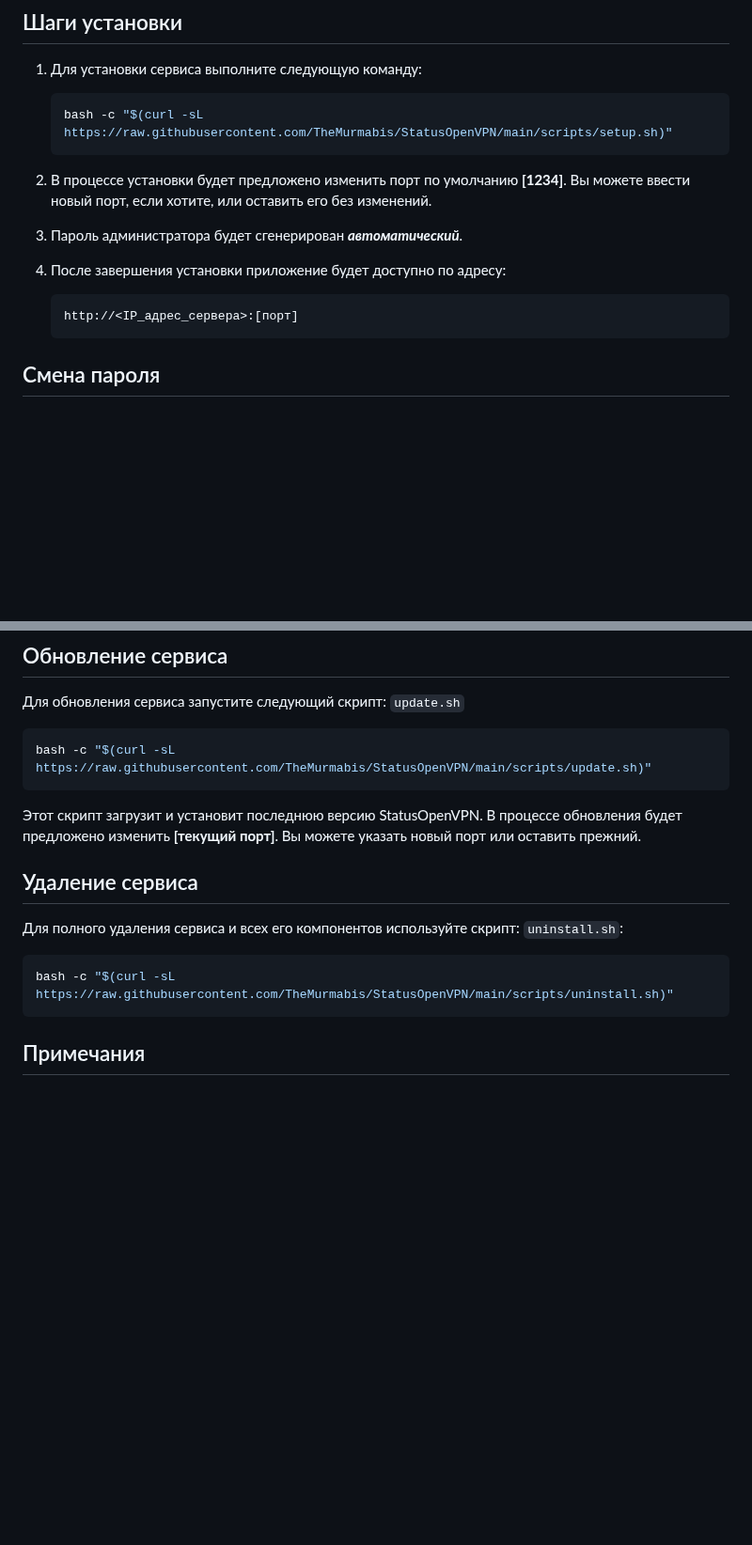
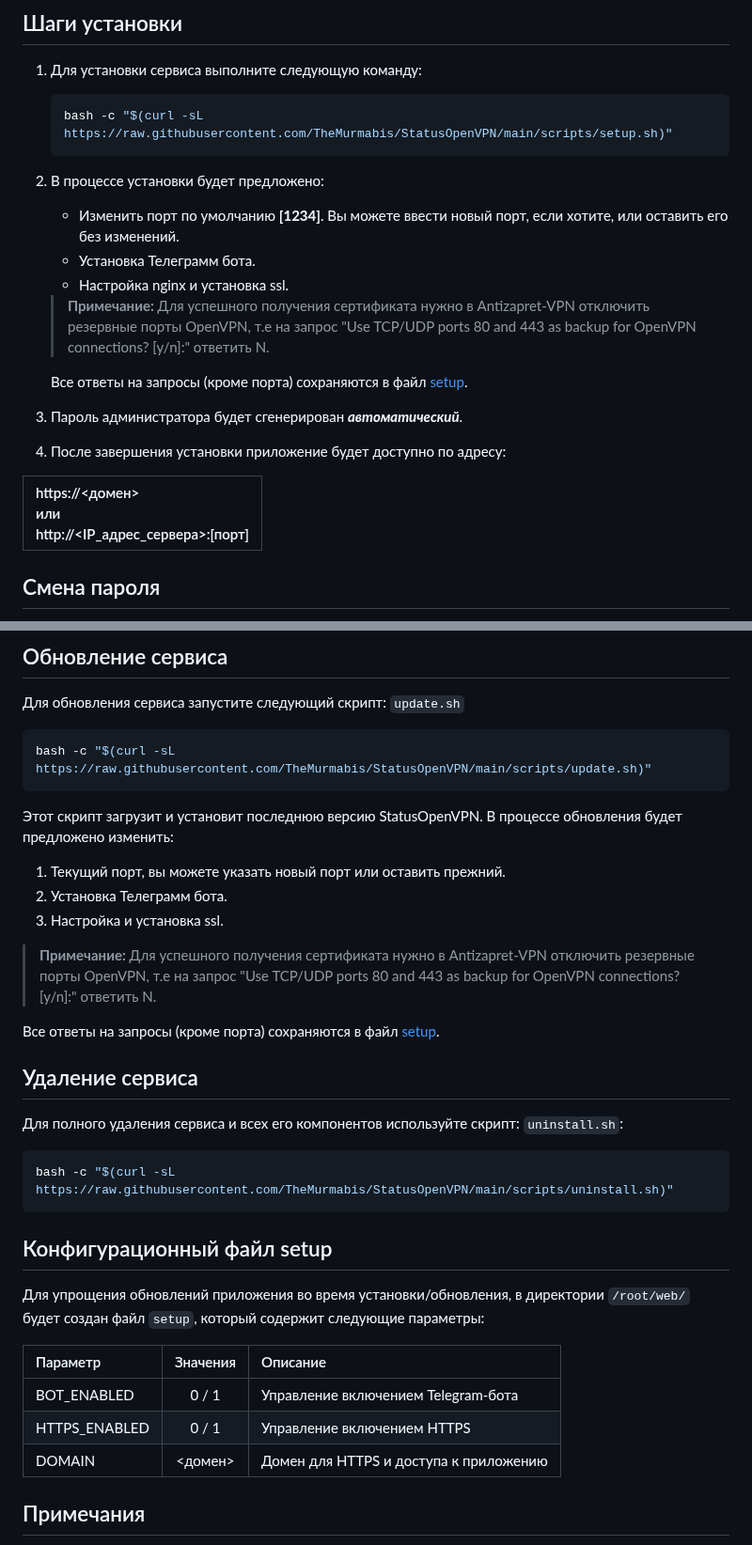
Before and after one commit to TheMurmabis/StatusOpenVPN, a Markdown page: README.md, 2 parts joined by grey strips. Shown at 94% size. GitHub-like rendering; blank space fills up the shorter version.

`````diff
--- a/README.md
+++ b/README.md
@@ -83,13 +83,19 @@ P.S: Для успешного получения сертификата нуж
     bash -c "$(curl -sL https://raw.githubusercontent.com/TheMurmabis/StatusOpenVPN/main/scripts/setup.sh)"
     ```
 
-2. В процессе установки будет предложено изменить порт по умолчанию **[1234]**. Вы можете ввести новый порт, если хотите, или оставить его без изменений.
-3. Пароль администратора будет сгенерирован ***автоматический***.
-4. После завершения установки приложение будет доступно по адресу:
+2. В процессе установки будет предложено:
+    * Изменить порт по умолчанию **[1234]**. Вы можете ввести новый порт, если хотите, или оставить его без изменений.
+    * Установка Teлеграмм бота.
+    * Настройка nginx и установка ssl.
+    > **Примечание:** Для успешного получения сертификата нужно в Antizapret-VPN отключить резервные порты OpenVPN, т.е на запрос "Use TCP/UDP ports 80 and 443 as backup for OpenVPN connections? [y/n]:" ответить N.
 
-    ```
-    http://<IP_адрес_сервера>:[порт]
-    ```
+    Все ответы на запросы (кроме порта) сохраняются в файл [setup](#конфигурационный-файл-setup).
+4. Пароль администратора будет сгенерирован ***автоматический***.
+5. После завершения установки приложение будет доступно по адресу:
+
+|https://<домен><br>или<br>http://<IP_адрес_сервера>:[порт] |
+|:----------------------------------------------------|
+
 
 ## Смена пароля
 
@@ -114,8 +120,13 @@ P.S: Для успешного получения сертификата нуж
 ````bash
 bash -c "$(curl -sL https://raw.githubusercontent.com/TheMurmabis/StatusOpenVPN/main/scripts/update.sh)"
  ````
-Этот скрипт загрузит и установит последнюю версию StatusOpenVPN. В процессе обновления будет предложено изменить **[текущий порт]**. Вы можете указать новый порт или оставить прежний.
+Этот скрипт загрузит и установит последнюю версию StatusOpenVPN. В процессе обновления будет предложено изменить:
+1. Текущий порт, вы можете указать новый порт или оставить прежний.
+2. Установка Teлеграмм бота.
+3. Настройка и установка ssl.
+> **Примечание:** Для успешного получения сертификата нужно в Antizapret-VPN отключить резервные порты OpenVPN, т.е на запрос "Use TCP/UDP ports 80 and 443 as backup for OpenVPN connections? [y/n]:" ответить N.
 
+Все ответы на запросы (кроме порта) сохраняются в файл [setup](#конфигурационный-файл-setup).
 
 ## Удаление сервиса
 
@@ -123,6 +134,17 @@ bash -c "$(curl -sL https://raw.githubusercontent.com/TheMurmabis/StatusOpenVPN/
 ```bash
 bash -c "$(curl -sL https://raw.githubusercontent.com/TheMurmabis/StatusOpenVPN/main/scripts/uninstall.sh)"
 ```
+
+## Конфигурационный файл setup
+
+Для упрощения обновлений приложения во время установки/обновления, в директории `/root/web/` будет создан файл `setup`, который содержит следующие параметры:
+
+| Параметр   | Значения  | Описание|
+|:-----|:-----:|:-----|
+|  BOT_ENABLED   | 0 / 1   | Управление включением Telegram-бота   |
+|  HTTPS_ENABLED   | 0 / 1   | Управление включением HTTPS   |
+|  DOMAIN   | <домен>   | Домен для HTTPS и доступа к приложению   |
+
 
 ## Примечания
 
`````
